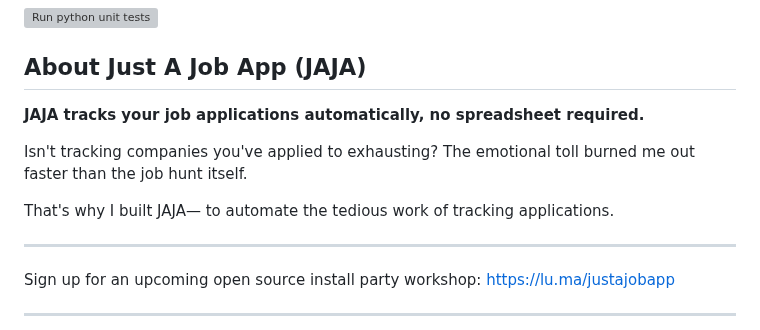
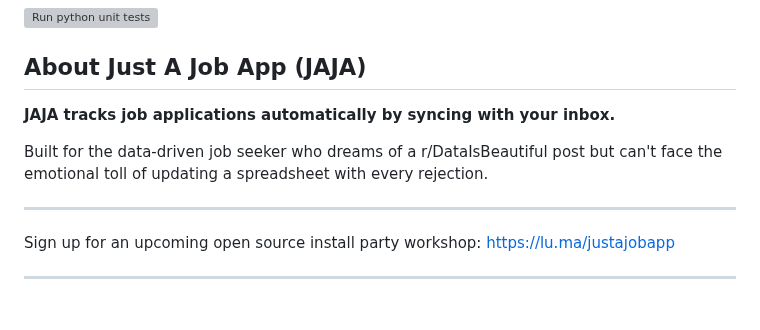
Before and after one commit to sprat-kv/jobseeker-analytics, a Markdown page: README.md, the part around the change. Rendered like a GitHub page; blank space fills up the shorter version; grey boxes are pictures that could not be loaded.

```diff
--- a/README.md
+++ b/README.md
@@ -2,12 +2,9 @@
 
 ## **About Just A Job App (JAJA)**
 
-**JAJA tracks your job applications automatically, no spreadsheet required.**
+**JAJA tracks job applications automatically by syncing with your inbox.**
 
-Isn't tracking companies you've applied to exhausting? The emotional toll burned me out faster than the job hunt itself.
-
-That's why I built JAJA—
-to automate the tedious work of tracking applications.
+Built for the data-driven job seeker who dreams of a r/DataIsBeautiful post but can't face the emotional toll of updating a spreadsheet with every rejection.
 
 ---
 
```
